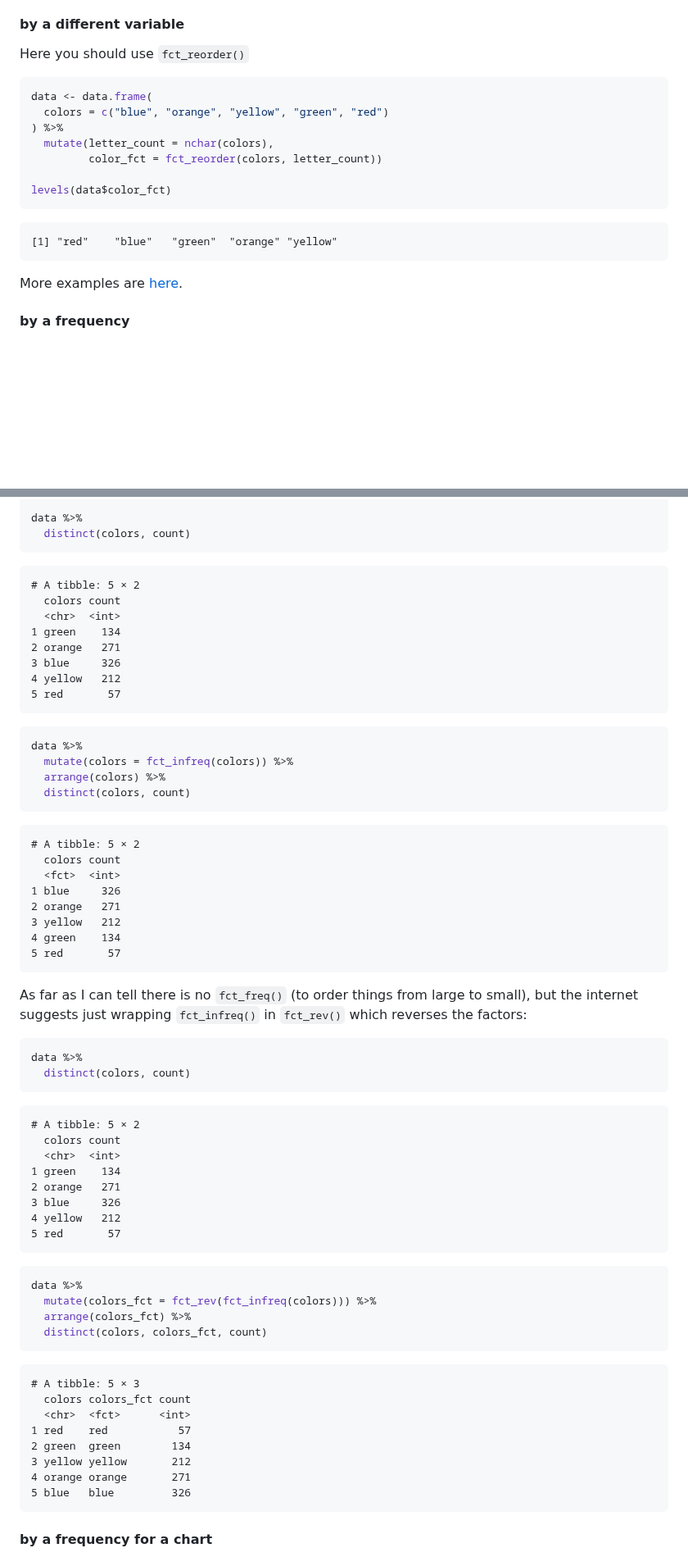
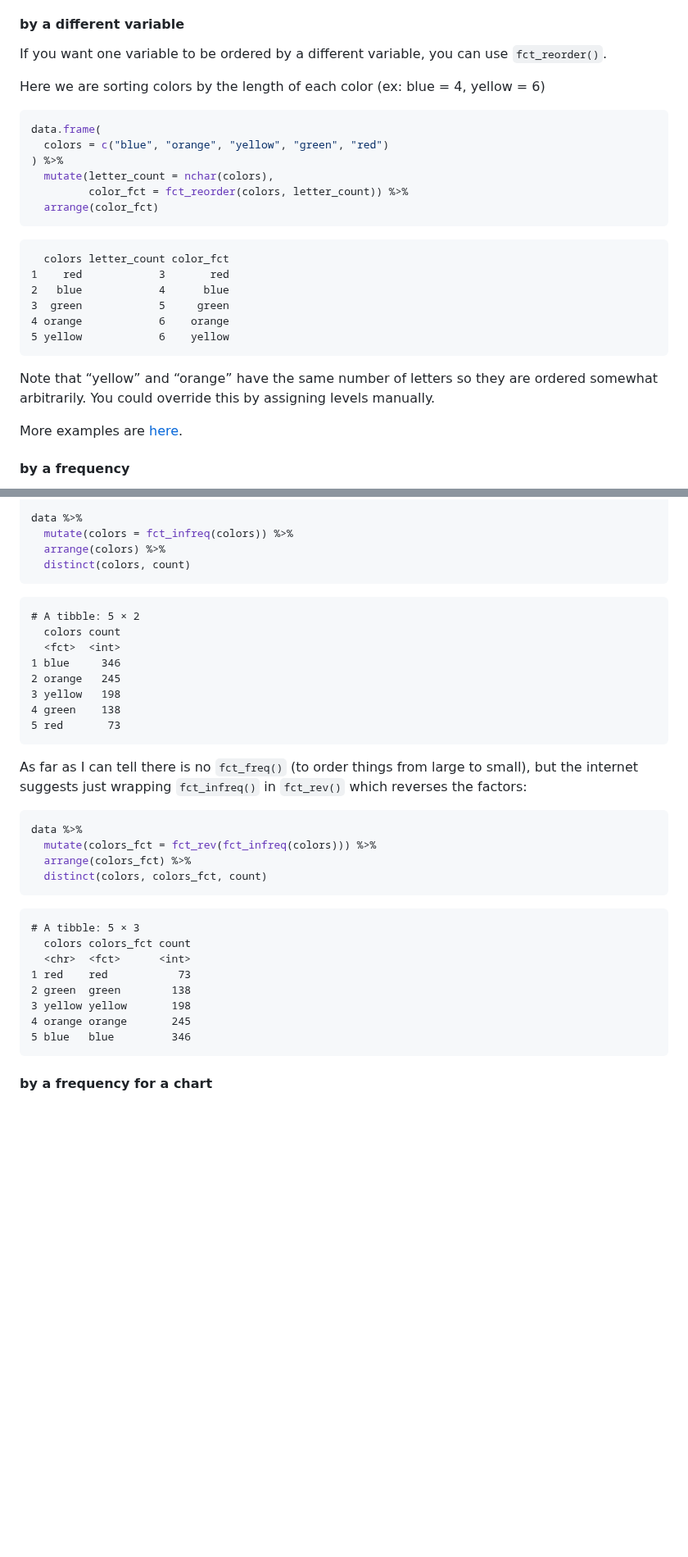
Before and after one commit to San-Mateo-County-Health-Epidemiology/R-User-Group, a Markdown page: quarto-markdowns/when-and-how-to-use-factors.md, 2 parts joined by grey strips. Shown at 82% size. Rendered like a GitHub page; blank space fills up the shorter version.

Commit message:
adding markdown for factors

````diff
--- a/quarto-markdowns/when-and-how-to-use-factors.md
+++ b/quarto-markdowns/when-and-how-to-use-factors.md
@@ -66,19 +68,31 @@ factors quicker and more dynamic!
 
 #### by a different variable
 
-Here you should use `fct_reorder()`
+If you want one variable to be ordered by a different variable, you can
+use `fct_reorder()`.
+
+Here we are sorting colors by the length of each color (ex: blue = 4,
+yellow = 6)
 
 ``` r
-data <- data.frame(
+data.frame(
   colors = c("blue", "orange", "yellow", "green", "red")
 ) %>%
   mutate(letter_count = nchar(colors),
-         color_fct = fct_reorder(colors, letter_count))
-
-levels(data$color_fct)
+         color_fct = fct_reorder(colors, letter_count)) %>%
+  arrange(color_fct)
 ```
 
-    [1] "red"    "blue"   "green"  "orange" "yellow"
+      colors letter_count color_fct
+    1    red            3       red
+    2   blue            4      blue
+    3  green            5     green
+    4 orange            6    orange
+    5 yellow            6    yellow
+
+Note that “yellow” and “orange” have the same number of letters so they
+are ordered somewhat arbitrarily. You could override this by assigning
+levels manually.
 
 More examples are
 [here](https://forcats.tidyverse.org/reference/fct_reorder.html).
@@ -97,20 +111,6 @@ data <- data.frame(
   ungroup()
 
 data %>%
-  distinct(colors, count)
-```
-
-    # A tibble: 5 × 2
-      colors count
-      <chr>  <int>
-    1 green    134
-    2 orange   271
-    3 blue     326
-    4 yellow   212
-    5 red       57
-
-``` r
-data %>%
   mutate(colors = fct_infreq(colors)) %>%
   arrange(colors) %>%
   distinct(colors, count)
@@ -119,29 +119,15 @@ data %>%
     # A tibble: 5 × 2
       colors count
       <fct>  <int>
-    1 blue     326
-    2 orange   271
-    3 yellow   212
-    4 green    134
-    5 red       57
+    1 blue     346
+    2 orange   245
+    3 yellow   198
+    4 green    138
+    5 red       73
 
 As far as I can tell there is no `fct_freq()` (to order things from
 large to small), but the internet suggests just wrapping `fct_infreq()`
 in `fct_rev()` which reverses the factors:
-
-``` r
-data %>%
-  distinct(colors, count)
-```
-
-    # A tibble: 5 × 2
-      colors count
-      <chr>  <int>
-    1 green    134
-    2 orange   271
-    3 blue     326
-    4 yellow   212
-    5 red       57
 
 ``` r
 data %>%
@@ -153,11 +139,11 @@ data %>%
     # A tibble: 5 × 3
       colors colors_fct count
       <chr>  <fct>      <int>
-    1 red    red           57
-    2 green  green        134
-    3 yellow yellow       212
-    4 orange orange       271
-    5 blue   blue         326
+    1 red    red           73
+    2 green  green        138
+    3 yellow yellow       198
+    4 orange orange       245
+    5 blue   blue         346
 
 #### by a frequency for a chart
 
````
Also changed, not shown: other parts of quarto-markdowns/when-and-how-to-use-factors.md (+11 -9 lines).
